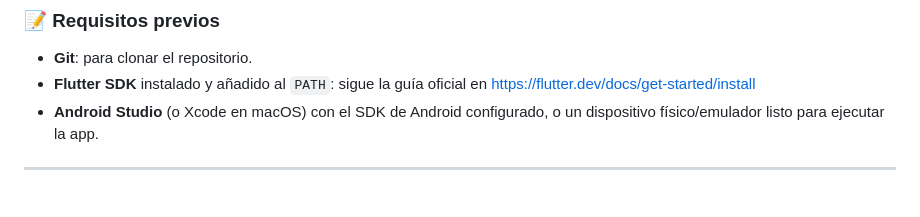
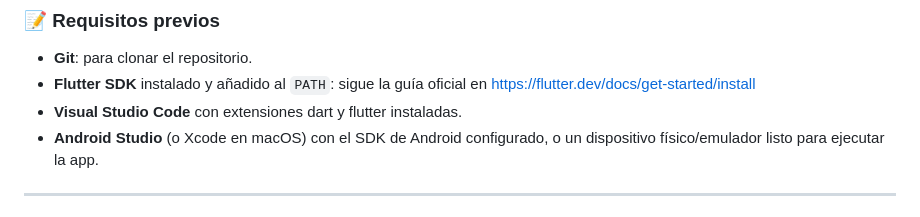
Before and after one commit to karsev/CookEasyDefinitivo, a Markdown page: README.md, the part around the change. GitHub-like rendering.

```diff
--- a/README.md
+++ b/README.md
@@ -55,6 +55,7 @@ Esta sección explica paso a paso cómo instalar, configurar y arrancar la aplic
 
 - **Git**: para clonar el repositorio.
 - **Flutter SDK** instalado y añadido al `PATH`: sigue la guía oficial en https://flutter.dev/docs/get-started/install
+- **Visual Studio Code** con extensiones dart y flutter instaladas.
 - **Android Studio** (o Xcode en macOS) con el SDK de Android configurado, o un dispositivo físico/emulador listo para ejecutar la app.
 
 ---
```
